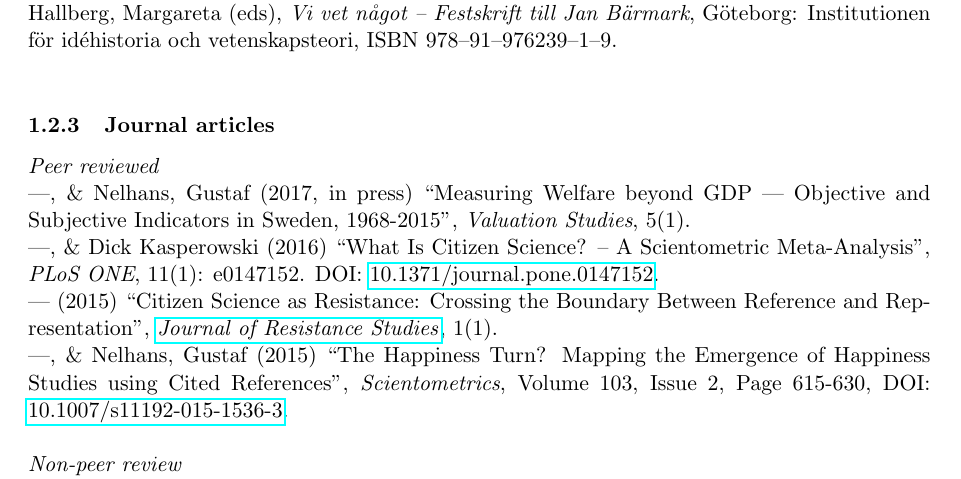
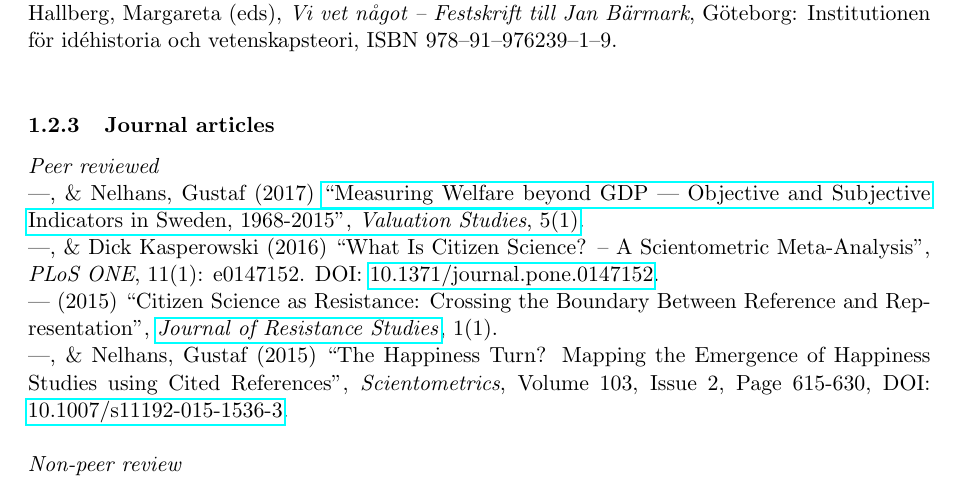
Before and after one commit to christopherkullenberg/CV, a LaTeX CV (cvkullenberg.tex): part of page 7 of 19, cut so that both start at the same text. Compiled offline with pdfLaTeX.

Commit message:
added link to valuation studies article

```diff
--- a/cvkullenberg.tex
+++ b/cvkullenberg.tex
@@ -352,8 +352,7 @@
 \subsubsection{Journal articles}
   \noindent  \emph{Peer reviewed} \\
   % Lägg till Marisas artikel när formell accept
-  % Fixa länk till valuation studies.
-  ---, \& Nelhans, Gustaf (2017, in press) ``Measuring Welfare beyond GDP --- Objective and Subjective Indicators in Sweden, 1968-2015'', \emph{Valuation Studies}, 5(1).\\
+  ---, \& Nelhans, Gustaf (2017) \href{https://dx.doi.org/10.3384/VS.2001-5992.17517}{``Measuring Welfare beyond GDP --- Objective and Subjective Indicators in Sweden, 1968-2015'', \emph{Valuation Studies}, 5(1)}.\\
   ---, \& Dick Kasperowski (2016) ``What Is Citizen Science? – A Scientometric Meta-Analysis'', \emph{PLoS ONE}, 11(1): e0147152. DOI: \href{http://dx.doi.org/10.1371/journal.pone.0147152}{10.1371/journal.pone.0147152}.\\
   --- (2015) ``Citizen Science as Resistance: Crossing the Boundary Between Reference and Representation'', \href{https://gup.ub.gu.se/publication/218601-citizen-science-as-resistance-crossing-the-boundary-between-reference-and-representation}{\emph{Journal of Resistance Studies}}, 1(1).\\
   ---, \& Nelhans, Gustaf (2015) ``The Happiness Turn? Mapping the Emergence of Happiness Studies using Cited References'', \emph{Scientometrics}, Volume 103, Issue 2, Page 615-630, DOI: \href{http://dx.doi.org/10.1007/s11192-015-1536-3}{10.1007/s11192-015-1536-3}.\\
```
Also changed, not shown: cvkullenberg.pdf.
